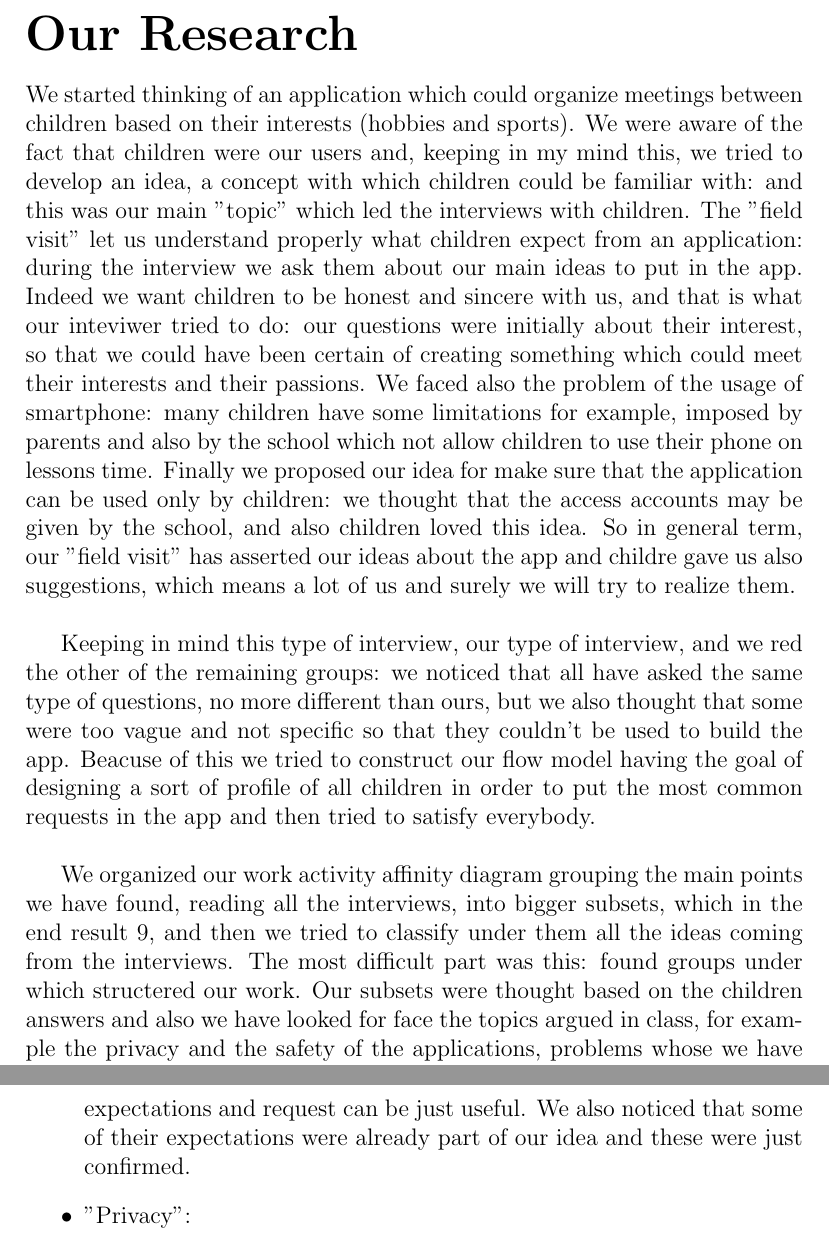
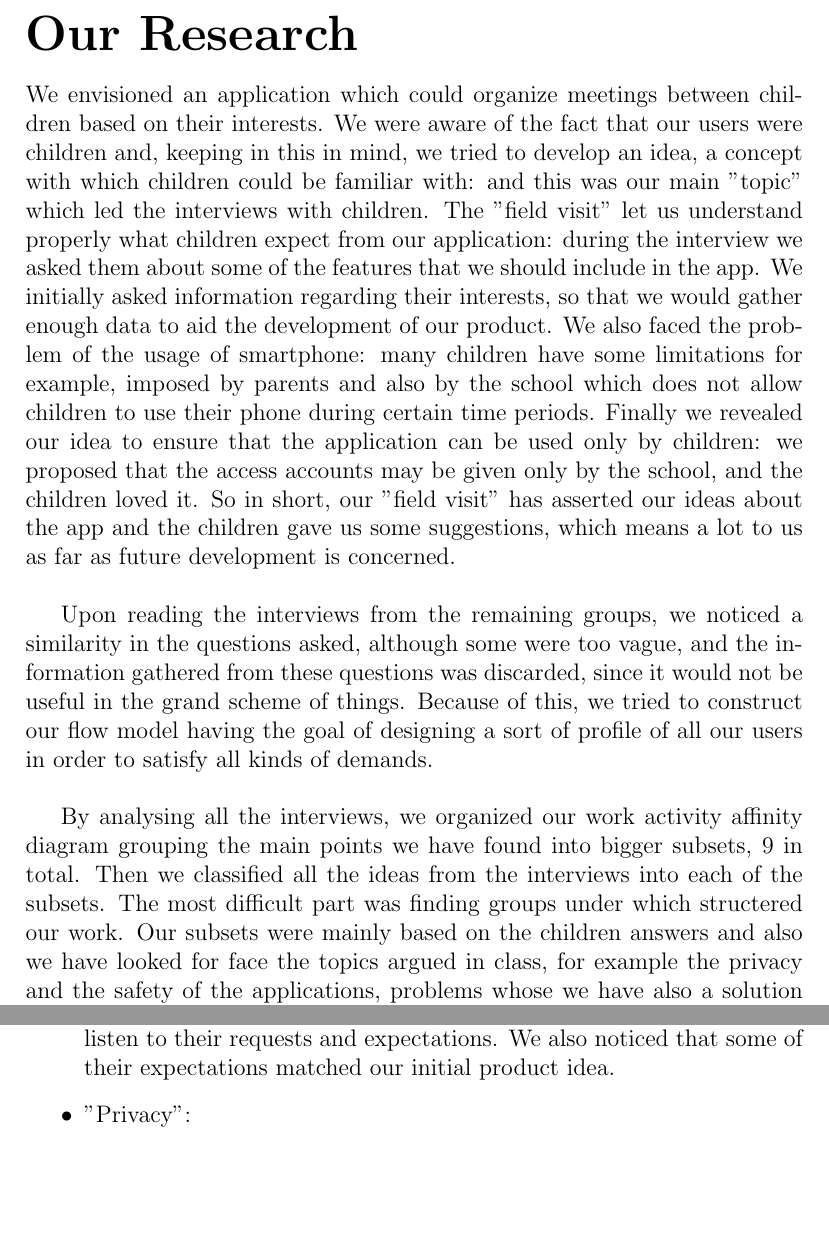
Before and after one commit to alextheraccoon/thecoolgroup7, a LaTeX document (inquiry_analysis.tex): two parts of pages 2 and 4 of 4 before the commit and two parts of pages 2 and 3 of 4 after it, joined at a grey line, cut so that both start at the same text, the shorter picture padded with empty space. Compiled offline with pdfLaTeX.

Commit message:
did the thing

```diff
--- a/inquiry_analysis.tex
+++ b/inquiry_analysis.tex
@@ -15,41 +15,36 @@
 	\pagestyle{empty}
 	\maketitle
 	\section*{\huge Our Research}
-	We started thinking of an application which could organize meetings
-	between children based on their interests (hobbies and sports). We
-	were aware of the fact that children were our users and, keeping in
-	my mind this, we tried to develop an idea, a concept with which
+	We envisioned an application which could organize meetings
+	between children based on their interests. We were aware of the fact
+	that our users were children and, keeping in
+	this in mind, we tried to develop an idea, a concept with which
 	children could be familiar with: and this was our main "topic" which led the
 	interviews with children. The "field visit" let us understand properly
-	what children expect from an application: during the interview we ask
-	them about our main ideas to put in the app. Indeed we want children
-	to be honest and sincere with us, and that is what our inteviwer tried
-	to do: our questions were initially about their interest, so that
-	we could have been certain of creating something which could meet
-	their interests and their passions. We faced also the problem of the
-	usage of smartphone: many children have some limitations for example,
-	imposed by parents and also by the school which not allow children
-	to use their phone on lessons time. Finally we proposed our idea for
-	make sure that the application can be used only by children: we
-	thought that the access accounts may be given by the school, and also
-	children loved this idea. So in general term, our "field visit" has
-	asserted our ideas about the app and childre gave us also suggestions,
-	which means a lot of us and surely we will try to realize them.\\
+	what children expect from our application: during the interview we asked
+	them about some of the features that we should include in the app.
+	We initially asked information regarding their interests, so that
+	we would gather enough data to aid the development of our product.
+	We also faced the problem of the usage of smartphone: many children have some limitations for example,
+	imposed by parents and also by the school which does not allow children
+	to use their phone during certain time periods. Finally we revealed our idea to
+	ensure that the application can be used only by children: we
+	proposed that the access accounts may be given only by the school, and the
+	children loved it. So in short, our "field visit" has
+	asserted our ideas about the app and the children gave us some suggestions,
+	which means a lot to us as far as future development is concerned.\\
 
-	Keeping in mind this type of interview, our type of interview, and we
-	red the other of the remaining groups: we noticed that all have asked
-	the same type of questions, no more different than ours, but we also
-	thought that some were too vague and not specific so that they couldn't
-	be used to build the app. Beacuse of this we tried to construct our
-	flow model having the goal of designing a sort of profile of all children
-	in order to put the most common requests in the app and then tried to
-	satisfy everybody.\\
+	Upon reading the interviews from the remaining groups, we noticed
+	a similarity in the questions asked, although some were too vague,
+	and the information gathered from these questions was discarded,
+	since it would not be useful in the grand scheme of things.
+	Because of this, we tried to construct our flow model having the goal
+	of designing a sort of profile of all our users in order to satisfy all kinds of demands.\\
 
-	We organized our work activity affinity diagram grouping the main points
-	we have found, reading all the interviews, into bigger subsets, which in the
-	end result 9, and then we tried to classify under them all the ideas coming
-	from the interviews. The most difficult part was this: found groups under
-	which structered our work. Our subsets were thought based on the children
+	By analysing all the interviews, we organized our work activity affinity diagram grouping the main points
+	we have found into bigger subsets, 9 in total. Then we classified all the ideas
+	from the interviews into each of the subsets. The most difficult part was finding groups under
+	which structered our work. Our subsets were mainly based on the children
 	answers and also we have looked for face the topics argued in class, for
 	example the privacy and the safety of the applications, problems whose we
 	have also a solution in our app and also children knows it. In the end our diagram
@@ -69,8 +63,6 @@
 		\item "Expectations from the application" :\\
 		       this was an obvious topic to take into consideration, the application is designed
-					 for children and they have to be the users: listen to their expectations and request
-					 can be just useful. We also noticed that some of their expectations were already part
-					 of our idea and these were just confirmed.
+					 for children and they have to be the users: it is our duty to listen to their requests and expectations.
+					 We also noticed that some of their expectations matched our initial product idea.
 		\item "Privacy":\\
-		       that is the main problem in the ethical problems and just because our users will be children,
-					 we will put more attention on this part and also on how to get the app safe and reliable.
+		       that is the main ethical problem, and just because our users will be children,
```
Also changed, not shown: inquiry_analysis.pdf, inquiry_analysis.tex (16 more changed lines).
